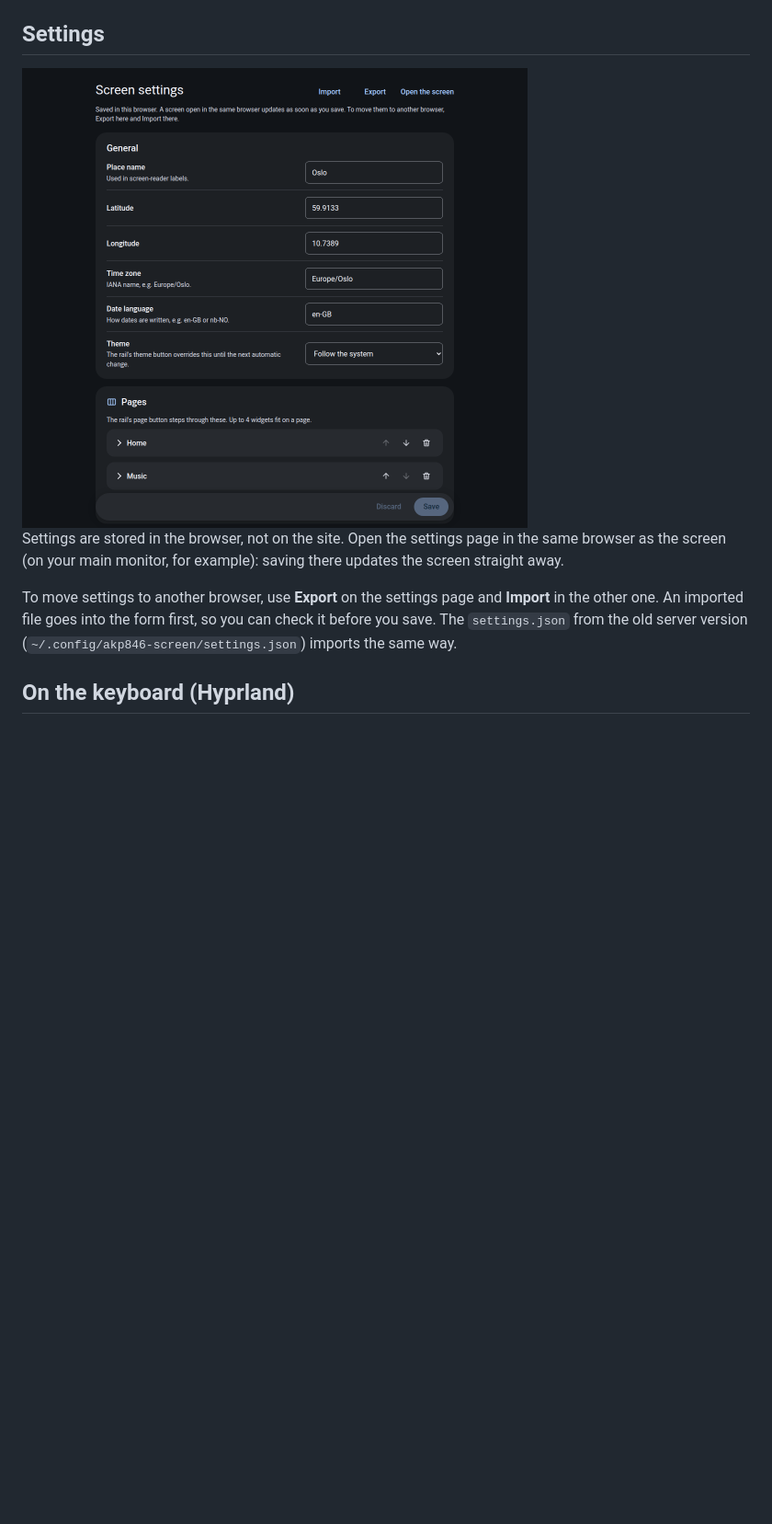
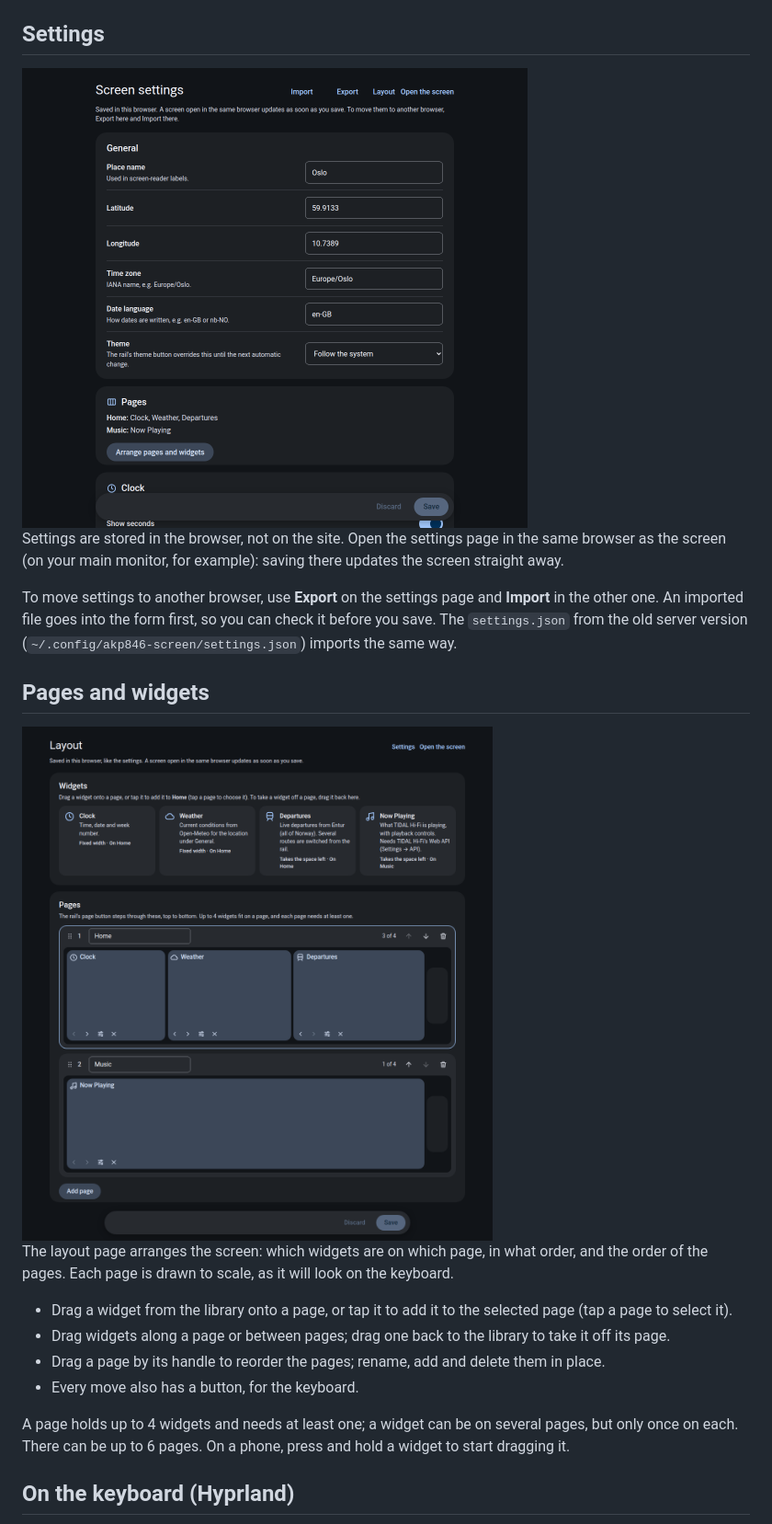
Before and after one commit to EdyTheCow/akp846-app, a Markdown page: README.md, the part around one of its changes. Shown at 92% size. Drawn GitHub-style; pictures changed too: docs/screenshots/layout-dark.png (added), docs/screenshots/settings-dark.png; blank space fills up the shorter version.

```diff
--- a/README.md
+++ b/README.md
@@ -48,6 +49,26 @@ To move settings to another browser, use **Export** on the settings page and
 **Import** in the other one. An imported file goes into the form first, so you
 can check it before you save. The `settings.json` from the old server version
 (`~/.config/akp846-screen/settings.json`) imports the same way.
+
+## Pages and widgets
+
+<img src="docs/screenshots/layout-dark.png" alt="The layout editor" width="600">
+
+The layout page arranges the screen: which widgets are on which page, in what
+order, and the order of the pages. Each page is drawn to scale, as it will
+look on the keyboard.
+
+- Drag a widget from the library onto a page, or tap it to add it to the
+  selected page (tap a page to select it).
+- Drag widgets along a page or between pages; drag one back to the library to
+  take it off its page.
+- Drag a page by its handle to reorder the pages; rename, add and delete them
+  in place.
+- Every move also has a button, for the keyboard.
+
+A page holds up to 4 widgets and needs at least one; a widget can be on
+several pages, but only once on each. There can be up to 6 pages. On a phone,
+press and hold a widget to start dragging it.
 
 ## On the keyboard (Hyprland)
 
```
Also changed, not shown: other parts of README.md (+5 -3 lines), 10 other files.
